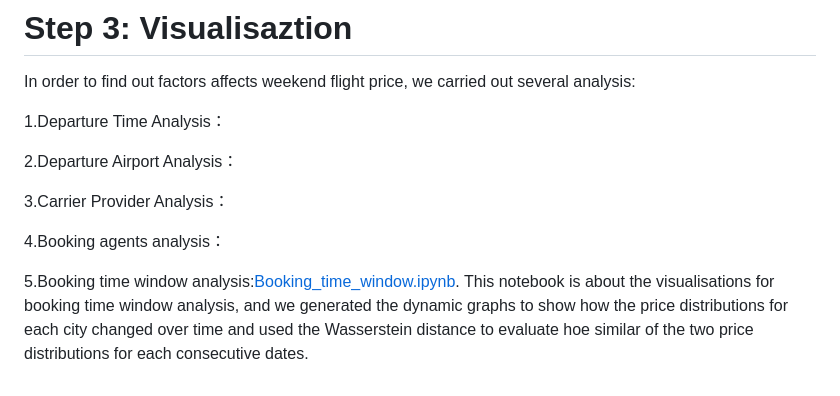
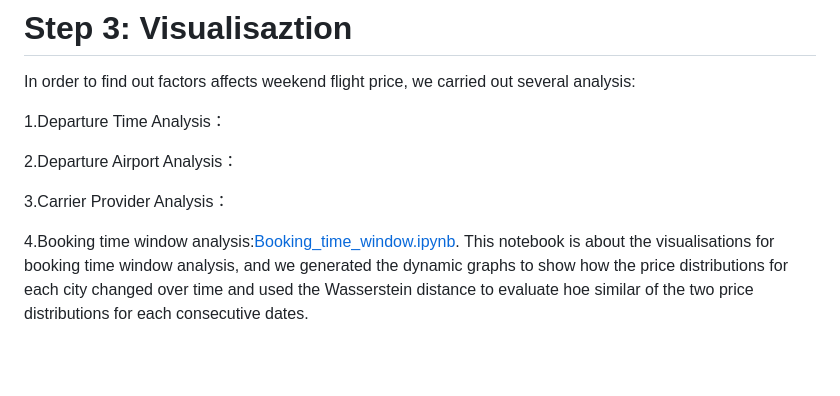
Before and after one commit to Sevnhutsjr/LSE-DS105-Wandermetrics, a Markdown page: README.md, the part around the change. Drawn GitHub-style; blank space fills up the shorter version.

```diff
--- a/README.md
+++ b/README.md
@@ -31,6 +31,4 @@ In order to find out factors affects weekend flight price, we carried out severa
 
 3.Carrier Provider Analysis：
 
-4.Booking agents analysis：
-
-5.Booking time window analysis:[Booking_time_window.ipynb](https://github.com/Sevnhutsjr/LSE-DS105-Wandermetrics/blob/main/Visualisations/Booking_time_window.ipynb). This notebook is about the visualisations for booking time window analysis, and we generated the dynamic graphs to show how the price distributions for each city changed over time and used the Wasserstein distance to evaluate hoe similar of the two price distributions for each consecutive dates.
+4.Booking time window analysis:[Booking_time_window.ipynb](https://github.com/Sevnhutsjr/LSE-DS105-Wandermetrics/blob/main/Visualisations/Booking_time_window.ipynb). This notebook is about the visualisations for booking time window analysis, and we generated the dynamic graphs to show how the price distributions for each city changed over time and used the Wasserstein distance to evaluate hoe similar of the two price distributions for each consecutive dates.
```
